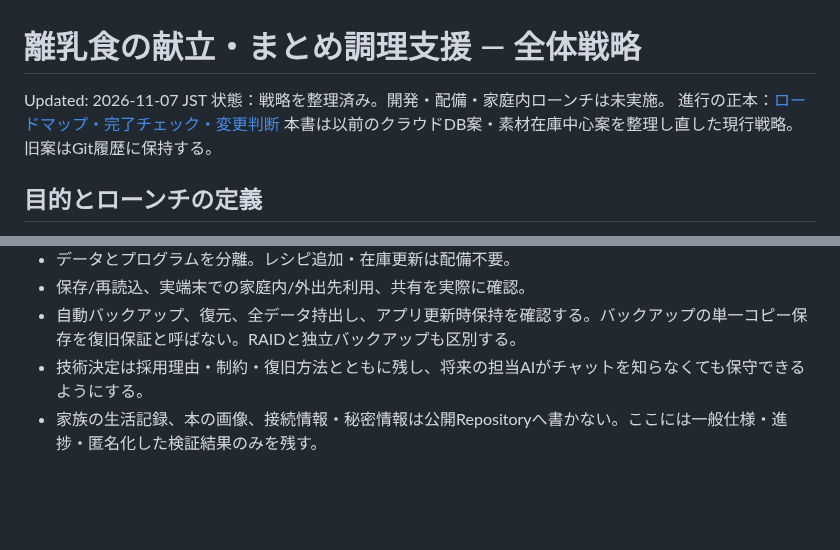
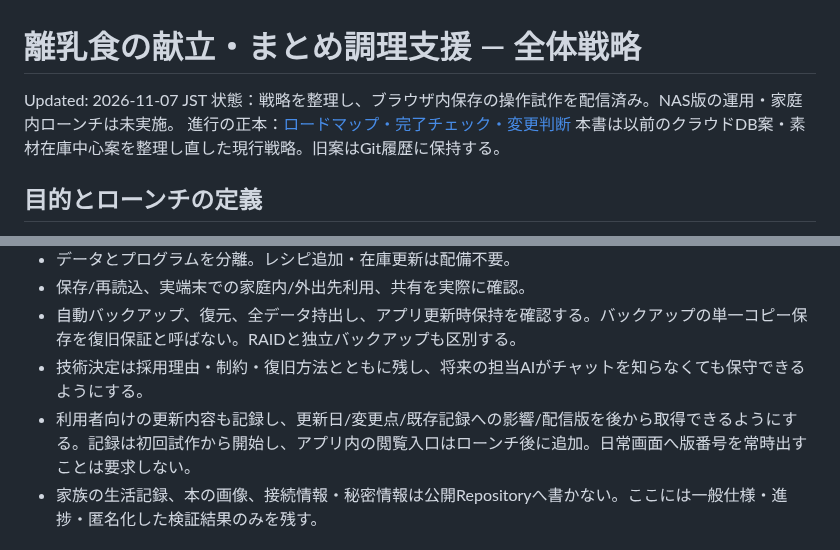
Before and after one commit to rolo9/creative-lab, a Markdown page: notes/2026-11-05-meal-planner-launch-strategy.md, 2 parts joined by grey strips. Drawn GitHub-style; blank space fills up the shorter version.

Commit message:
Specify review channel and retrievable update history

```diff
--- a/notes/2026-11-05-meal-planner-launch-strategy.md
+++ b/notes/2026-11-05-meal-planner-launch-strategy.md
@@ -1,6 +1,6 @@
 # 離乳食の献立・まとめ調理支援 — 全体戦略
 Updated: 2026-11-07 JST
-状態：戦略を整理済み。開発・配備・家庭内ローンチは未実施。
+状態：戦略を整理し、ブラウザ内保存の操作試作を配信済み。NAS版の運用・家庭内ローンチは未実施。
 進行の正本：[ロードマップ・完了チェック・変更判断](../projects/meal-planner/ROADMAP.md)
 本書は以前のクラウドDB案・素材在庫中心案を整理し直した現行戦略。旧案はGit履歴に保持する。
 
@@ -46,6 +46,7 @@ Updated: 2026-11-07 JST
 - 保存/再読込、実端末での家庭内/外出先利用、共有を実際に確認。
 - 自動バックアップ、復元、全データ持出し、アプリ更新時保持を確認する。バックアップの単一コピー保存を復旧保証と呼ばない。RAIDと独立バックアップも区別する。
 - 技術決定は採用理由・制約・復旧方法とともに残し、将来の担当AIがチャットを知らなくても保守できるようにする。
+- 利用者向けの更新内容も記録し、更新日/変更点/既存記録への影響/配信版を後から取得できるようにする。記録は初回試作から開始し、アプリ内の閲覧入口はローンチ後に追加。日常画面へ版番号を常時出すことは要求しない。
 - 家族の生活記録、本の画像、接続情報・秘密情報は公開Repositoryへ書かない。ここには一般仕様・進捗・匿名化した検証結果のみを残す。
 
 ## JAから採用する教訓
```
